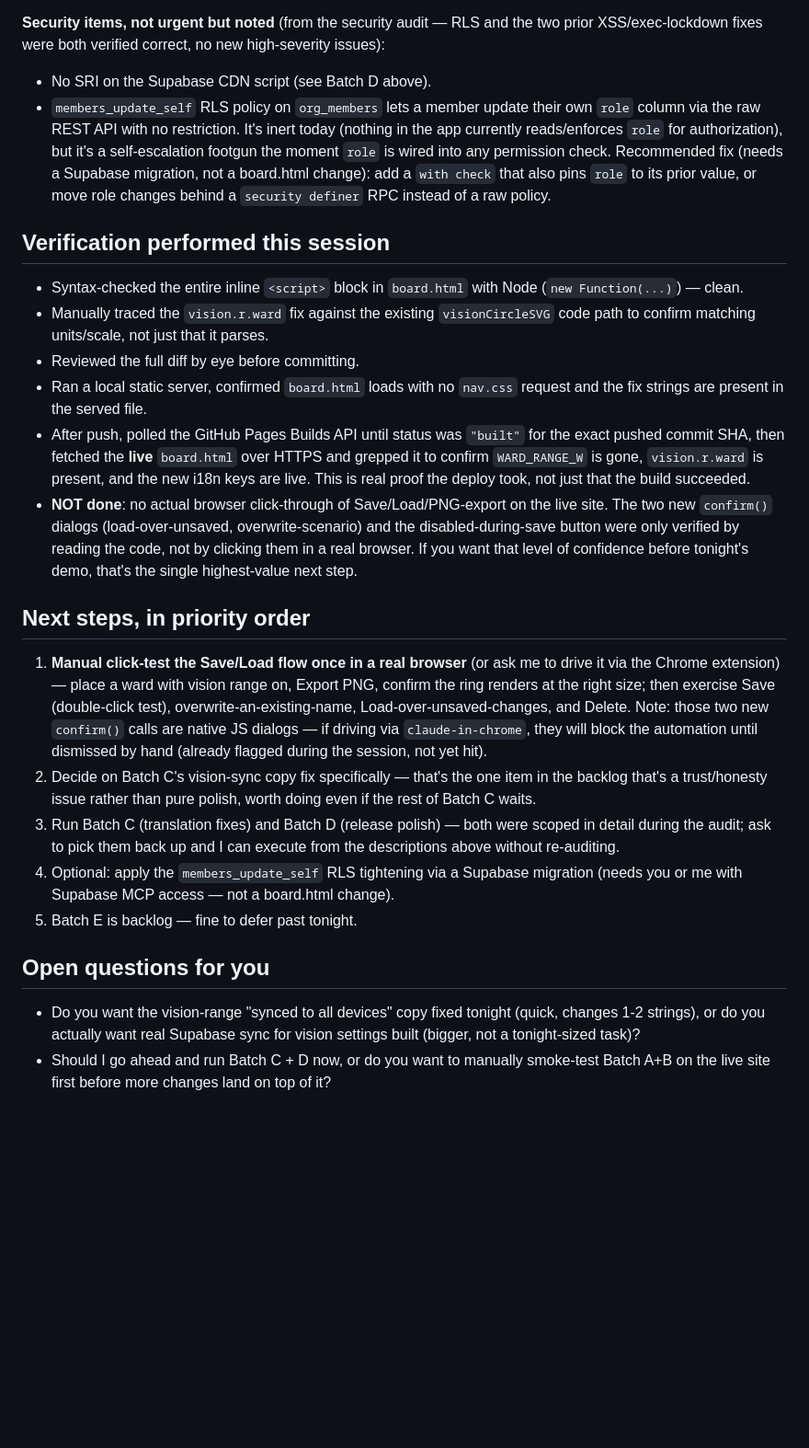
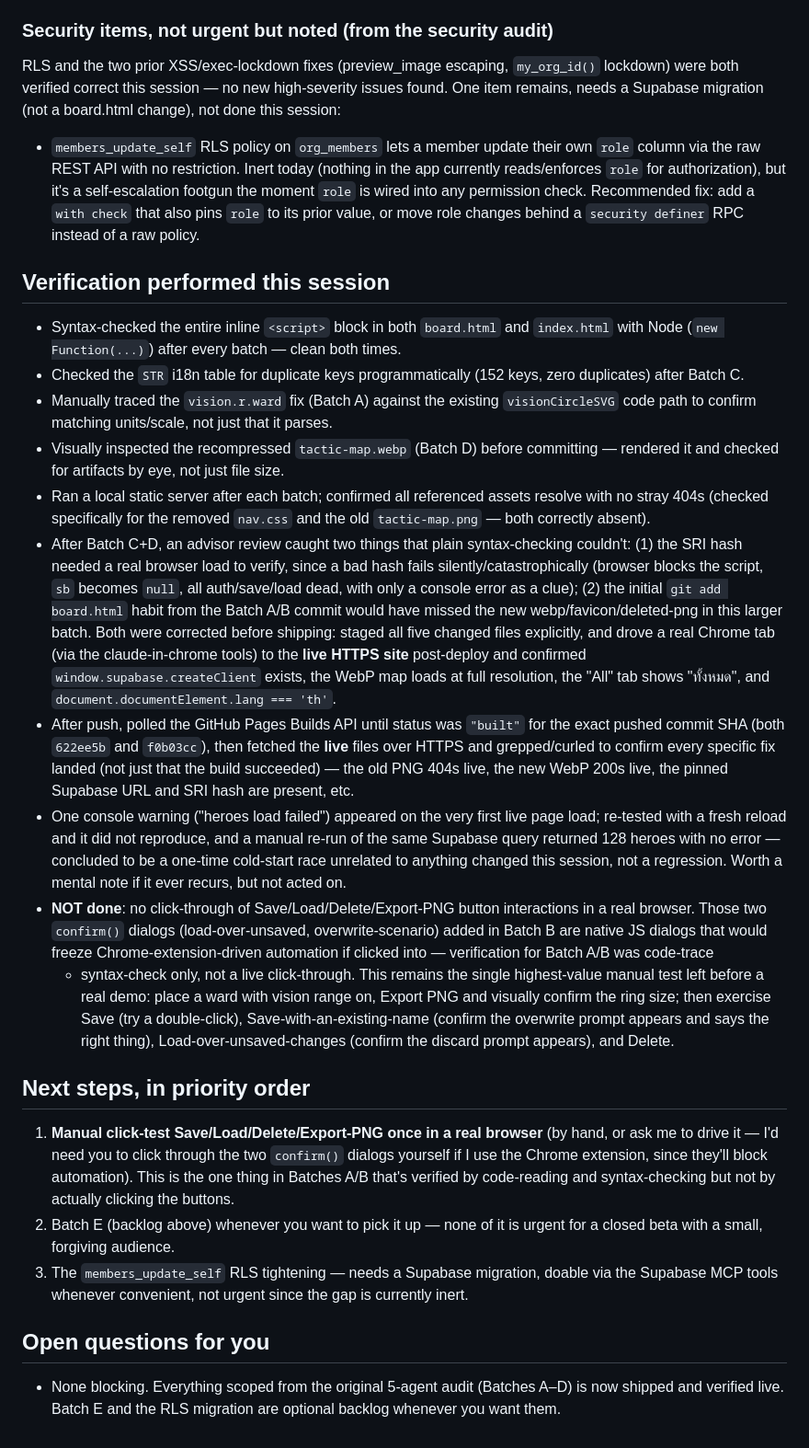
Before and after one commit to cakrintnchnachay-commits/sucrose-tactic, a Markdown page: HANDOFF.md, the part around one of its changes. Shown at 92% size. GitHub-like rendering; blank space fills up the shorter version.

Commit message:
Handoff: Batch A/B/C/D all shipped and verified live; Batch E + RLS migration remain

```diff
--- a/HANDOFF.md
+++ b/HANDOFF.md
@@ -96,47 +120,60 @@ New i18n keys added (both `en`/`th`): `offline-save-failed`, `confirm-load-over-
 - A signed-in user who clicks an old/expired magic link is stranded on the error message instead of being
   redirected into the board they already have access to.
 
-**Security items, not urgent but noted** (from the security audit — RLS and the two prior XSS/exec-lockdown
-fixes were both verified correct, no new high-severity issues):
-- No SRI on the Supabase CDN script (see Batch D above).
+### Security items, not urgent but noted (from the security audit)
+RLS and the two prior XSS/exec-lockdown fixes (preview_image escaping, `my_org_id()` lockdown) were both
+verified correct this session — no new high-severity issues found. One item remains, needs a Supabase
+migration (not a board.html change), not done this session:
 - `members_update_self` RLS policy on `org_members` lets a member update their own `role` column via the raw
-  REST API with no restriction. It's inert today (nothing in the app currently reads/enforces `role` for
+  REST API with no restriction. Inert today (nothing in the app currently reads/enforces `role` for
   authorization), but it's a self-escalation footgun the moment `role` is wired into any permission check.
-  Recommended fix (needs a Supabase migration, not a board.html change): add a `with check` that also pins
-  `role` to its prior value, or move role changes behind a `security definer` RPC instead of a raw policy.
+  Recommended fix: add a `with check` that also pins `role` to its prior value, or move role changes behind a
+  `security definer` RPC instead of a raw policy.
 
 ## Verification performed this session
-- Syntax-checked the entire inline `<script>` block in `board.html` with Node (`new Function(...)`) — clean.
-- Manually traced the `vision.r.ward` fix against the existing `visionCircleSVG` code path to confirm matching
-  units/scale, not just that it parses.
-- Reviewed the full diff by eye before committing.
-- Ran a local static server, confirmed `board.html` loads with no `nav.css` request and the fix strings are
-  present in the served file.
-- After push, polled the GitHub Pages Builds API until status was `"built"` for the exact pushed commit SHA,
-  then fetched the **live** `board.html` over HTTPS and grepped it to confirm `WARD_RANGE_W` is gone,
-  `vision.r.ward` is present, and the new i18n keys are live. This is real proof the deploy took, not just
-  that the build succeeded.
-- **NOT done**: no actual browser click-through of Save/Load/PNG-export on the live site. The two new
-  `confirm()` dialogs (load-over-unsaved, overwrite-scenario) and the disabled-during-save button were only
-  verified by reading the code, not by clicking them in a real browser. If you want that level of confidence
-  before tonight's demo, that's the single highest-value next step.
+- Syntax-checked the entire inline `<script>` block in both `board.html` and `index.html` with Node
+  (`new Function(...)`) after every batch — clean both times.
+- Checked the `STR` i18n table for duplicate keys programmatically (152 keys, zero duplicates) after Batch C.
+- Manually traced the `vision.r.ward` fix (Batch A) against the existing `visionCircleSVG` code path to
+  confirm matching units/scale, not just that it parses.
+- Visually inspected the recompressed `tactic-map.webp` (Batch D) before committing — rendered it and checked
+  for artifacts by eye, not just file size.
+- Ran a local static server after each batch; confirmed all referenced assets resolve with no stray 404s
+  (checked specifically for the removed `nav.css` and the old `tactic-map.png` — both correctly absent).
+- After Batch C+D, an advisor review caught two things that plain syntax-checking couldn't: (1) the SRI hash
+  needed a real browser load to verify, since a bad hash fails silently/catastrophically (browser blocks the
+  script, `sb` becomes `null`, all auth/save/load dead, with only a console error as a clue); (2) the initial
+  `git add board.html` habit from the Batch A/B commit would have missed the new webp/favicon/deleted-png in
+  this larger batch. Both were corrected before shipping: staged all five changed files explicitly, and
+  drove a real Chrome tab (via the claude-in-chrome tools) to the **live HTTPS site** post-deploy and
+  confirmed `window.supabase.createClient` exists, the WebP map loads at full resolution, the "All" tab shows
+  "ทั้งหมด", and `document.documentElement.lang === 'th'`.
+- After push, polled the GitHub Pages Builds API until status was `"built"` for the exact pushed commit SHA
+  (both `622ee5b` and `f0b03cc`), then fetched the **live** files over HTTPS and grepped/curled to confirm
+  every specific fix landed (not just that the build succeeded) — the old PNG 404s live, the new WebP 200s
+  live, the pinned Supabase URL and SRI hash are present, etc.
+- One console warning ("heroes load failed") appeared on the very first live page load; re-tested with a
+  fresh reload and it did not reproduce, and a manual re-run of the same Supabase query returned 128 heroes
+  with no error — concluded to be a one-time cold-start race unrelated to anything changed this session, not
+  a regression. Worth a mental note if it ever recurs, but not acted on.
+- **NOT done**: no click-through of Save/Load/Delete/Export-PNG button interactions in a real browser. Those
+  two `confirm()` dialogs (load-over-unsaved, overwrite-scenario) added in Batch B are native JS dialogs that
+  would freeze Chrome-extension-driven automation if clicked into — verification for Batch A/B was code-trace
+  + syntax-check only, not a live click-through. This remains the single highest-value manual test left before
+  a real demo: place a ward with vision range on, Export PNG and visually confirm the ring size; then
+  exercise Save (try a double-click), Save-with-an-existing-name (confirm the overwrite prompt appears and
+  says the right thing), Load-over-unsaved-changes (confirm the discard prompt appears), and Delete.
 
 ## Next steps, in priority order
-1. **Manual click-test the Save/Load flow once in a real browser** (or ask me to drive it via the Chrome
-   extension) — place a ward with vision range on, Export PNG, confirm the ring renders at the right size;
-   then exercise Save (double-click test), overwrite-an-existing-name, Load-over-unsaved-changes, and Delete.
-   Note: those two new `confirm()` calls are native JS dialogs — if driving via `claude-in-chrome`, they will
-   block the automation until dismissed by hand (already flagged during the session, not yet hit).
-2. Decide on Batch C's vision-sync copy fix specifically — that's the one item in the backlog that's a
-   trust/honesty issue rather than pure polish, worth doing even if the rest of Batch C waits.
-3. Run Batch C (translation fixes) and Batch D (release polish) — both were scoped in detail during the
-   audit; ask to pick them back up and I can execute from the descriptions above without re-auditing.
-4. Optional: apply the `members_update_self` RLS tightening via a Supabase migration (needs you or me with
-   Supabase MCP access — not a board.html change).
-5. Batch E is backlog — fine to defer past tonight.
+1. **Manual click-test Save/Load/Delete/Export-PNG once in a real browser** (by hand, or ask me to drive it —
+   I'd need you to click through the two `confirm()` dialogs yourself if I use the Chrome extension, since
+   they'll block automation). This is the one thing in Batches A/B that's verified by code-reading and
+   syntax-checking but not by actually clicking the buttons.
+2. Batch E (backlog above) whenever you want to pick it up — none of it is urgent for a closed beta with a
+   small, forgiving audience.
+3. The `members_update_self` RLS tightening — needs a Supabase migration, doable via the Supabase MCP tools
+   whenever convenient, not urgent since the gap is currently inert.
 
 ## Open questions for you
-- Do you want the vision-range "synced to all devices" copy fixed tonight (quick, changes 1-2 strings), or
-  do you actually want real Supabase sync for vision settings built (bigger, not a tonight-sized task)?
-- Should I go ahead and run Batch C + D now, or do you want to manually smoke-test Batch A+B on the live
-  site first before more changes land on top of it?
+- None blocking. Everything scoped from the original 5-agent audit (Batches A–D) is now shipped and verified
+  live. Batch E and the RLS migration are optional backlog whenever you want them.
```
Also changed, not shown: other parts of HANDOFF.md (+95 -71 lines).
